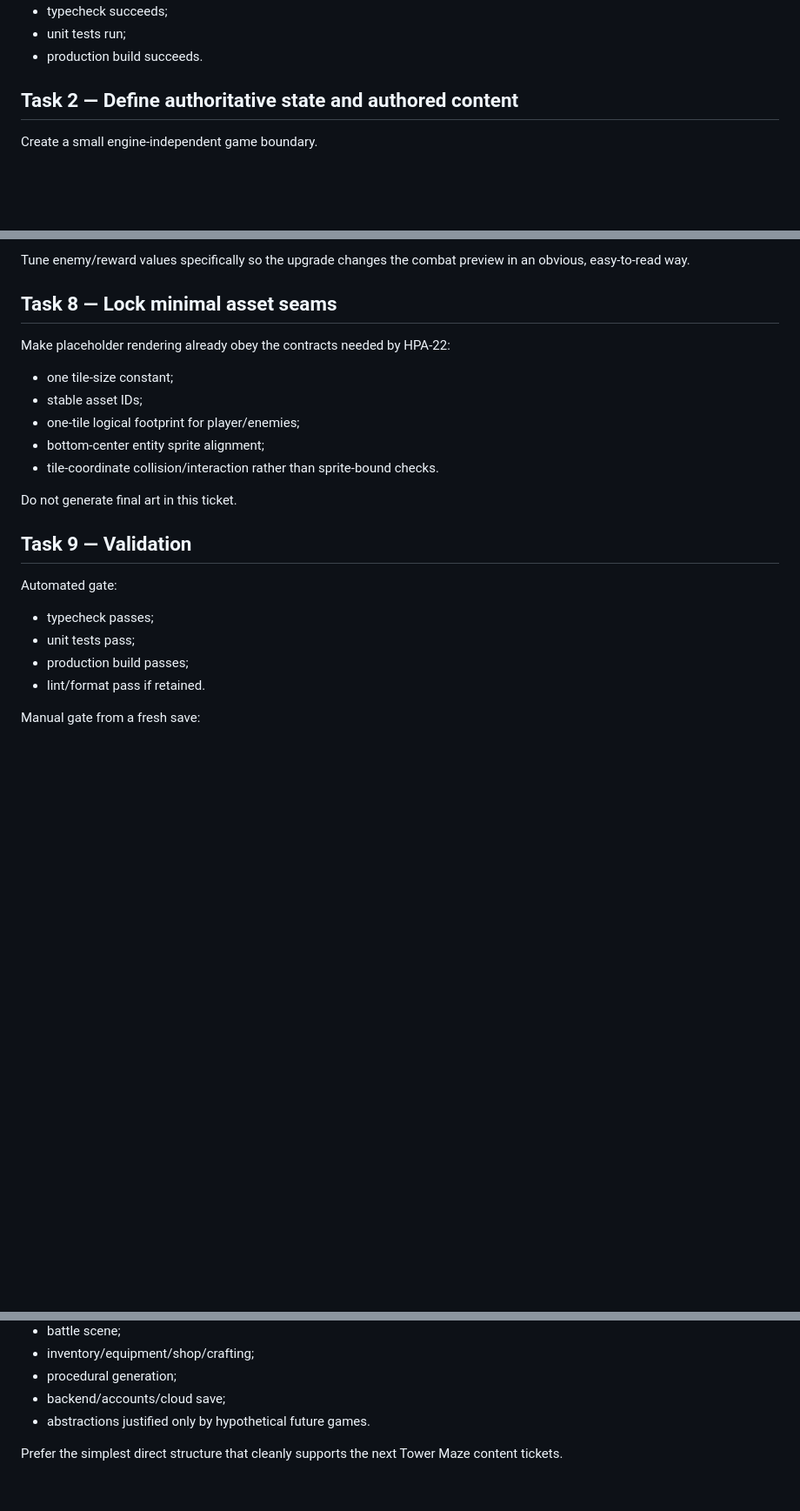
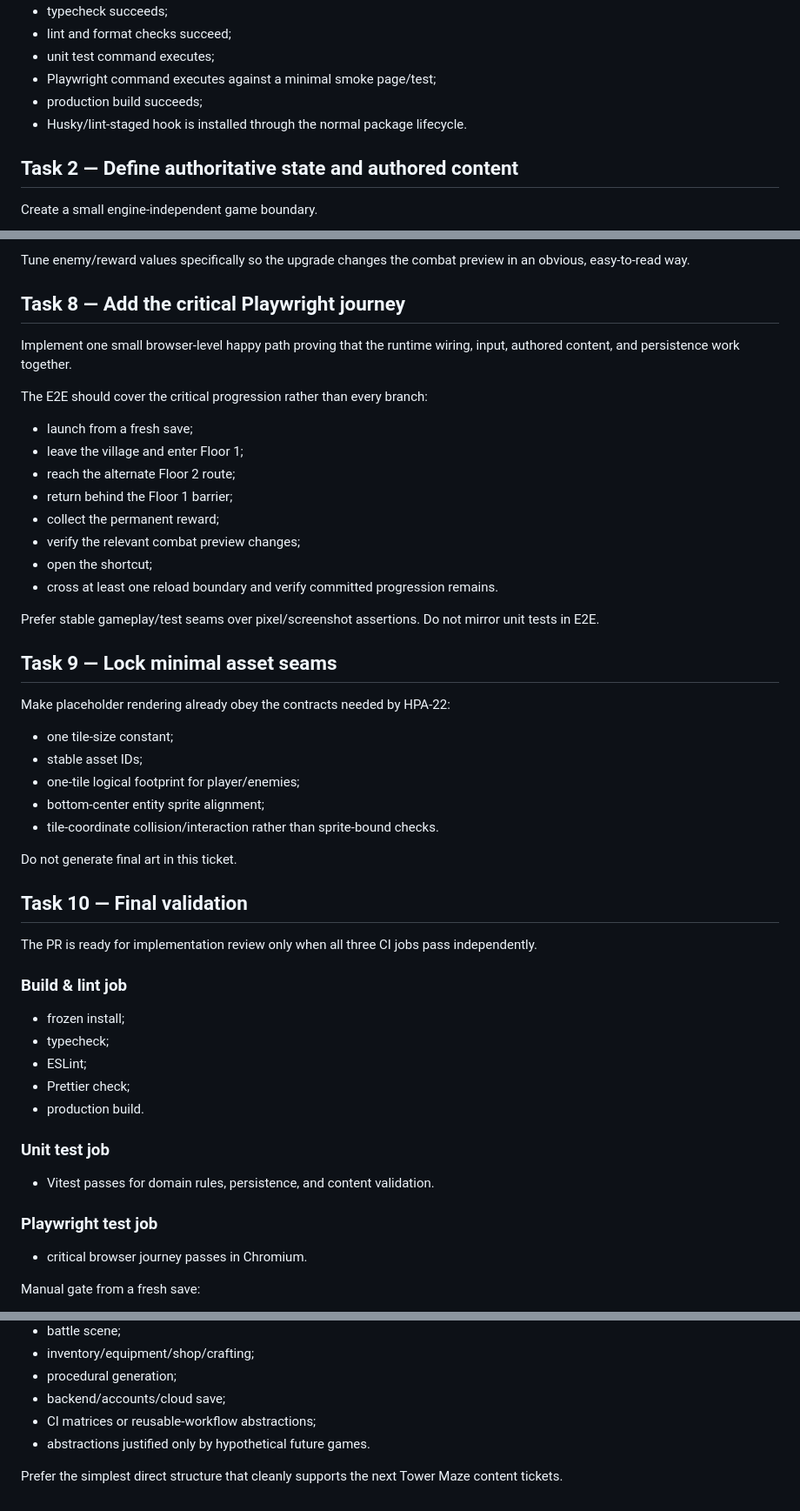
Before and after one commit to cwchanap/Eridanus, a Markdown page: docs/plans/2026-09-14-hpa-237-cross-floor-slice.md, 3 parts joined by grey strips. Shown at 87% size. Drawn GitHub-style; blank space fills up the shorter version.

```diff
--- a/docs/plans/2026-09-14-hpa-237-cross-floor-slice.md
+++ b/docs/plans/2026-09-14-hpa-237-cross-floor-slice.md
@@ -26,6 +87,9 @@ Validation:
 - typecheck succeeds;
-- unit tests run;
-- production build succeeds.
+- lint and format checks succeed;
+- unit test command executes;
+- Playwright command executes against a minimal smoke page/test;
+- production build succeeds;
+- Husky/lint-staged hook is installed through the normal package lifecycle.
 
 ## Task 2 — Define authoritative state and authored content
 
@@ -148,7 +212,24 @@ Build the map layout around the required sequence:
 
 Tune enemy/reward values specifically so the upgrade changes the combat preview in an obvious, easy-to-read way.
 
-## Task 8 — Lock minimal asset seams
+## Task 8 — Add the critical Playwright journey
+
+Implement one small browser-level happy path proving that the runtime wiring, input, authored content, and persistence work together.
+
+The E2E should cover the critical progression rather than every branch:
+
+- launch from a fresh save;
+- leave the village and enter Floor 1;
+- reach the alternate Floor 2 route;
+- return behind the Floor 1 barrier;
+- collect the permanent reward;
+- verify the relevant combat preview changes;
+- open the shortcut;
+- cross at least one reload boundary and verify committed progression remains.
+
+Prefer stable gameplay/test seams over pixel/screenshot assertions. Do not mirror unit tests in E2E.
+
+## Task 9 — Lock minimal asset seams
 
 Make placeholder rendering already obey the contracts needed by HPA-22:
 
@@ -160,14 +241,25 @@ Make placeholder rendering already obey the contracts needed by HPA-22:
 
 Do not generate final art in this ticket.
 
-## Task 9 — Validation
+## Task 10 — Final validation
 
-Automated gate:
+The PR is ready for implementation review only when all three CI jobs pass independently.
 
-- typecheck passes;
-- unit tests pass;
-- production build passes;
-- lint/format pass if retained.
+### Build & lint job
+
+- frozen install;
+- typecheck;
+- ESLint;
+- Prettier check;
+- production build.
+
+### Unit test job
+
+- Vitest passes for domain rules, persistence, and content validation.
+
+### Playwright test job
+
+- critical browser journey passes in Chromium.
 
 Manual gate from a fresh save:
 
@@ -221,6 +326,7 @@ Do not add:
 - inventory/equipment/shop/crafting;
 - procedural generation;
 - backend/accounts/cloud save;
+- CI matrices or reusable-workflow abstractions;
 - abstractions justified only by hypothetical future games.
 
 Prefer the simplest direct structure that cleanly supports the next Tower Maze content tickets.
```
Also changed, not shown: other parts of docs/plans/2026-09-14-hpa-237-cross-floor-slice.md (+83 -9 lines).
